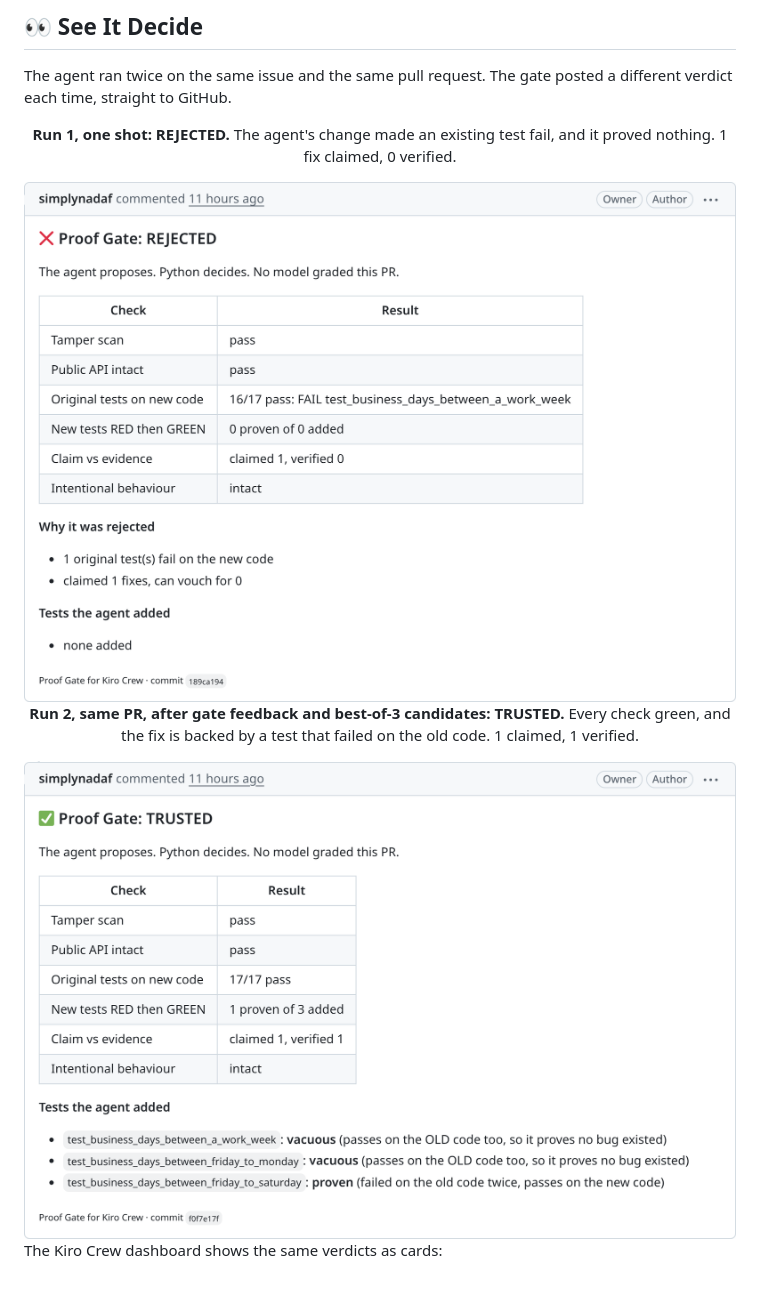
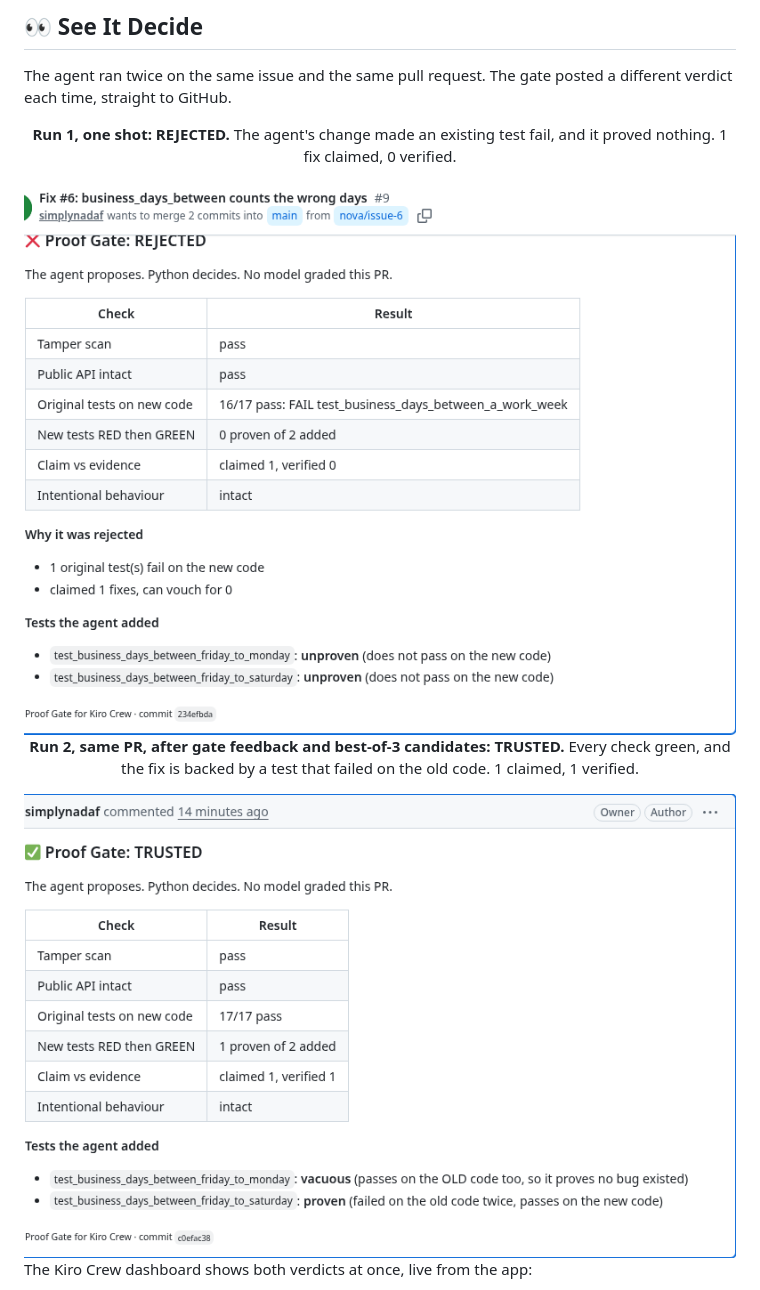
Before and after one commit to simplynadaf/ai-fix-verifier, a Markdown page: README.md, the part around one of its changes. Drawn GitHub-style; pictures changed too: docs/screenshots/pr-comment-rejected.png, docs/screenshots/pr-comment-trusted.png.

Commit message:
docs: refresh PR + dashboard screenshots and numbers for the re-recorded demo (2 added tests, real dashboard)

```diff
--- a/README.md
+++ b/README.md
@@ -50,6 +50,6 @@ The agent ran twice on the same issue and the same pull request. The gate posted
 
 </div>
 
-The Kiro Crew dashboard shows the same verdicts as cards:
+The Kiro Crew dashboard shows both verdicts at once, live from the app:
 
 <div align="center">
```
Also changed, not shown: other parts of README.md (+3 -4 lines), docs/screenshots/dashboard-both.png (added).
